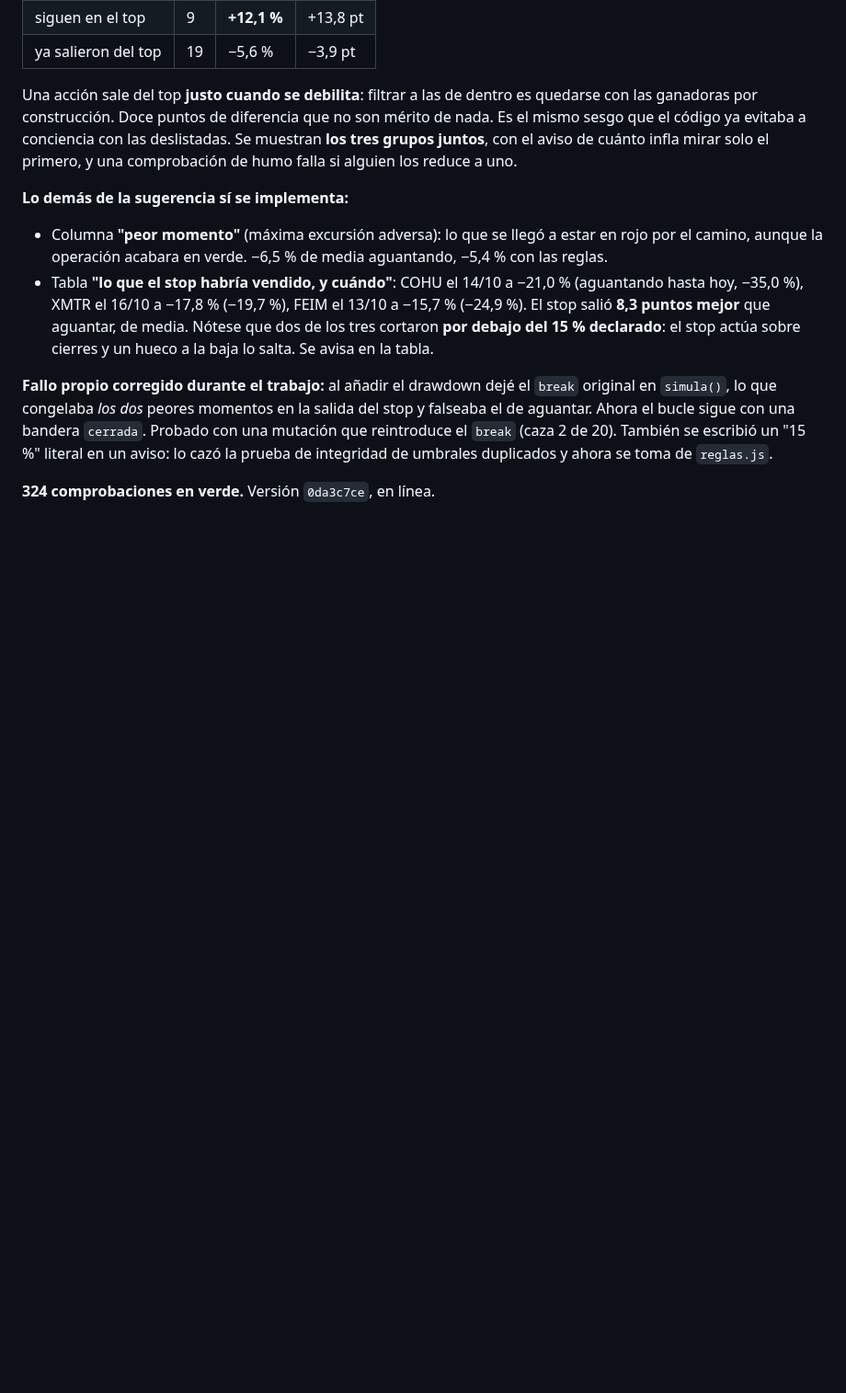
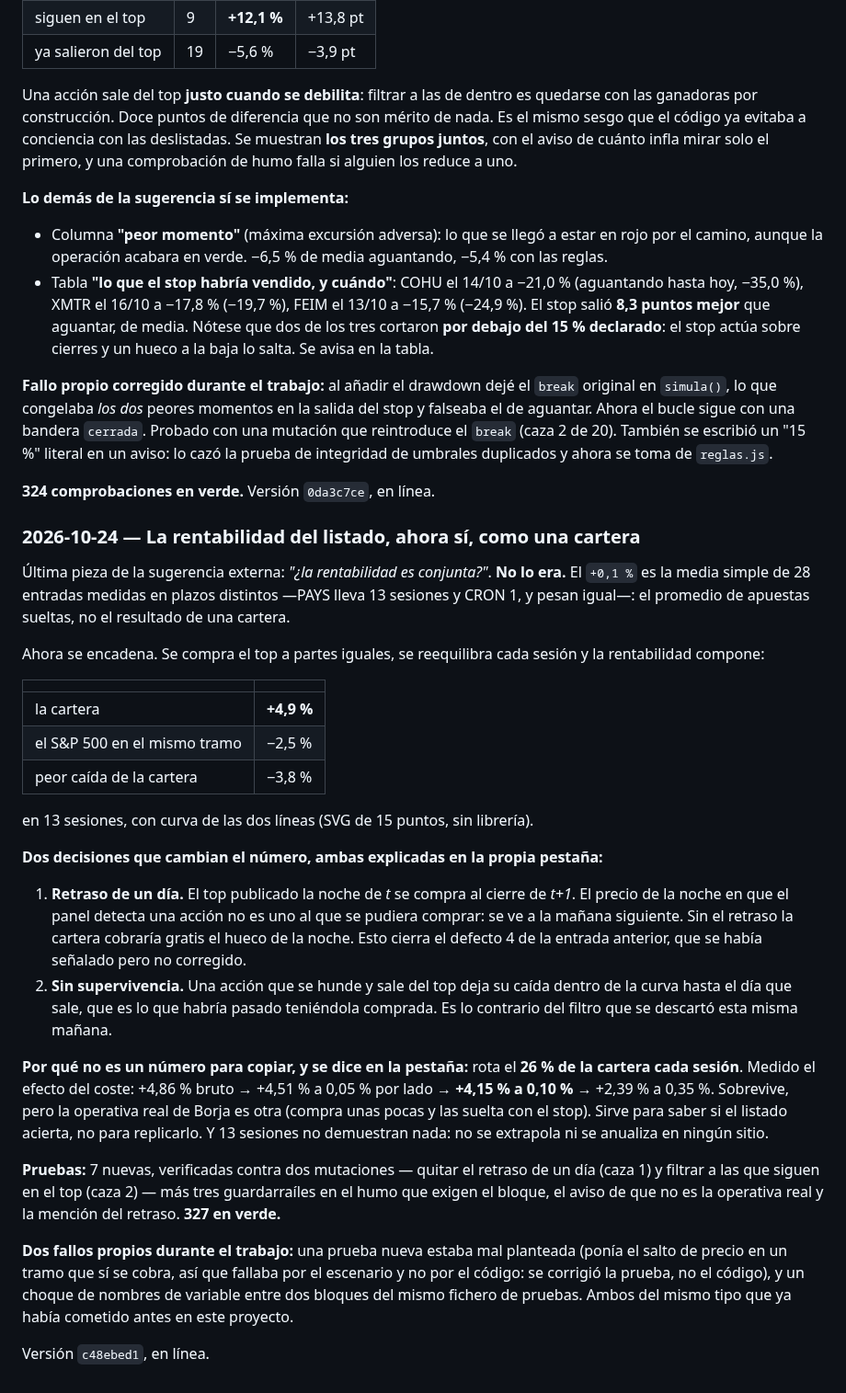
Before and after one commit to borjaalarcon94/panel-momentum, a Markdown page: auditoria/registro.md, the part around the change. Shown at 92% size. Rendered like a GitHub page; blank space fills up the shorter version.

Commit message:
registro: la cartera del listado
Co-Authored-By: Claude Opus 5 <noreply@anthropic.com>

```diff
--- a/auditoria/registro.md
+++ b/auditoria/registro.md
@@ -1394,3 +1394,47 @@ Ahora el bucle sigue con una bandera `cerrada`. Probado con una mutación que re
 umbrales duplicados y ahora se toma de `reglas.js`.
 
 **324 comprobaciones en verde.** Versión `0da3c7ce`, en línea.
+
+### 2026-10-24 — La rentabilidad del listado, ahora sí, como una cartera
+
+Última pieza de la sugerencia externa: *"¿la rentabilidad es conjunta?"*. **No lo era.** El `+0,1 %`
+es la media simple de 28 entradas medidas en plazos distintos —PAYS lleva 13 sesiones y CRON 1, y
+pesan igual—: el promedio de apuestas sueltas, no el resultado de una cartera.
+
+Ahora se encadena. Se compra el top a partes iguales, se reequilibra cada sesión y la rentabilidad
+compone:
+
+| | |
+|---|---|
+| la cartera | **+4,9 %** |
+| el S&P 500 en el mismo tramo | −2,5 % |
+| peor caída de la cartera | −3,8 % |
+
+en 13 sesiones, con curva de las dos líneas (SVG de 15 puntos, sin librería).
+
+**Dos decisiones que cambian el número, ambas explicadas en la propia pestaña:**
+
+1. **Retraso de un día.** El top publicado la noche de *t* se compra al cierre de *t+1*. El precio de
+   la noche en que el panel detecta una acción no es uno al que se pudiera comprar: se ve a la mañana
+   siguiente. Sin el retraso la cartera cobraría gratis el hueco de la noche. Esto cierra el defecto 4
+   de la entrada anterior, que se había señalado pero no corregido.
+2. **Sin supervivencia.** Una acción que se hunde y sale del top deja su caída dentro de la curva
+   hasta el día que sale, que es lo que habría pasado teniéndola comprada. Es lo contrario del filtro
+   que se descartó esta misma mañana.
+
+**Por qué no es un número para copiar, y se dice en la pestaña:** rota el **26 % de la cartera cada
+sesión**. Medido el efecto del coste: +4,86 % bruto → +4,51 % a 0,05 % por lado → **+4,15 % a 0,10 %**
+→ +2,39 % a 0,35 %. Sobrevive, pero la operativa real de Borja es otra (compra unas pocas y las suelta
+con el stop). Sirve para saber si el listado acierta, no para replicarlo. Y 13 sesiones no demuestran
+nada: no se extrapola ni se anualiza en ningún sitio.
+
+**Pruebas:** 7 nuevas, verificadas contra dos mutaciones — quitar el retraso de un día (caza 1) y
+filtrar a las que siguen en el top (caza 2) — más tres guardarraíles en el humo que exigen el bloque,
+el aviso de que no es la operativa real y la mención del retraso. **327 en verde.**
+
+**Dos fallos propios durante el trabajo:** una prueba nueva estaba mal planteada (ponía el salto de
+precio en un tramo que sí se cobra, así que fallaba por el escenario y no por el código: se corrigió
+la prueba, no el código), y un choque de nombres de variable entre dos bloques del mismo fichero de
+pruebas. Ambos del mismo tipo que ya había cometido antes en este proyecto.
+
+Versión `c48ebed1`, en línea.
```
